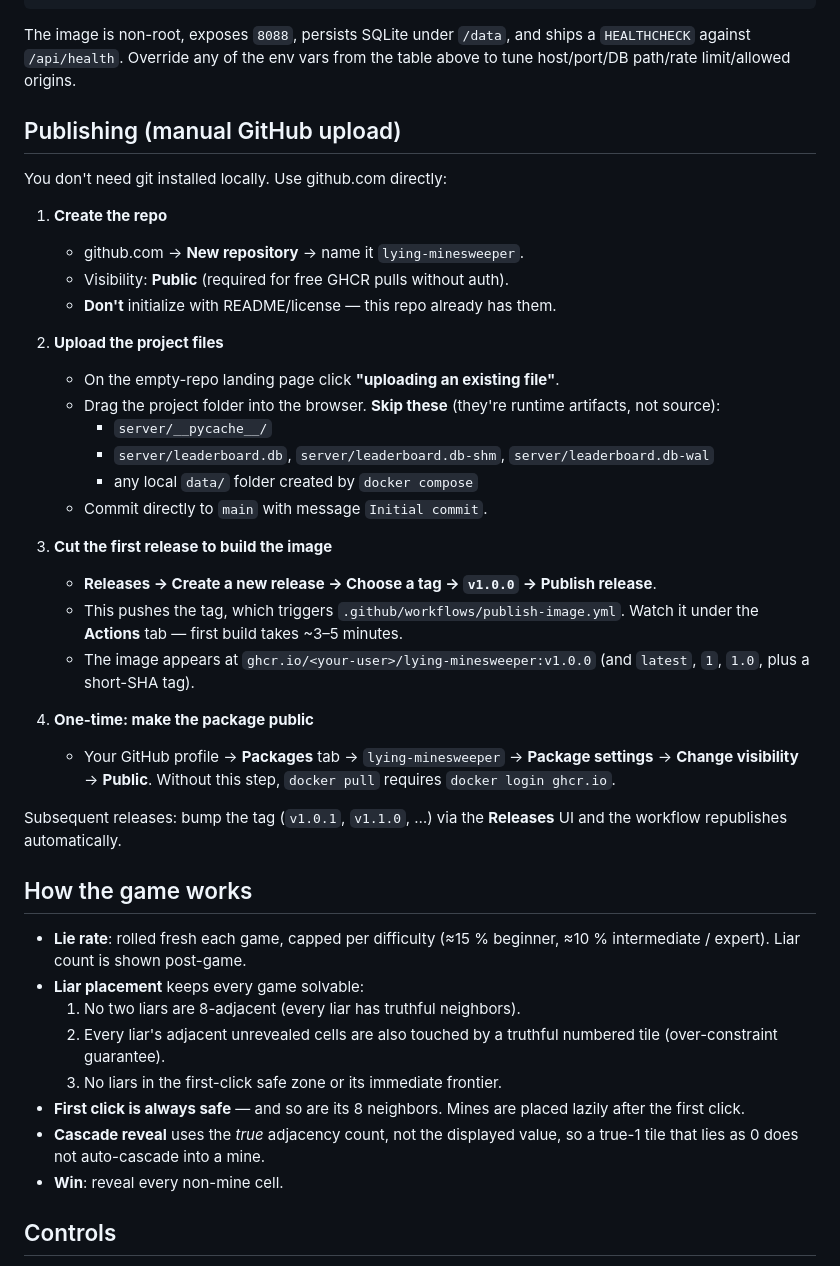
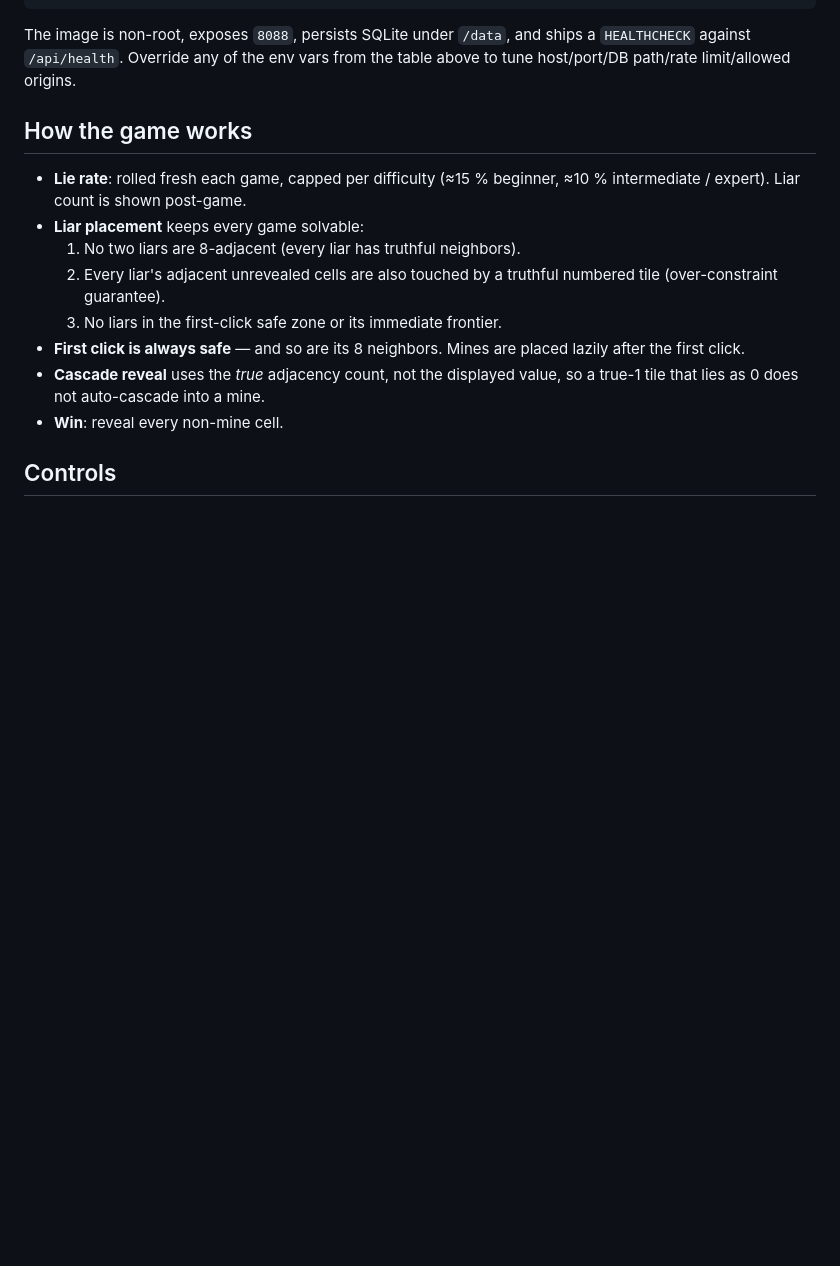
Before and after one commit to matthewoelke/lying-minesweeper, a Markdown page: README.md, the part around one of its changes. Rendered like a GitHub page; blank space fills up the shorter version.

```diff
--- a/README.md
+++ b/README.md
@@ -64,42 +64,6 @@ The image is non-root, exposes `8088`, persists SQLite under `/data`, and
 ships a `HEALTHCHECK` against `/api/health`. Override any of the env vars
 from the table above to tune host/port/DB path/rate limit/allowed origins.
 
-## Publishing (manual GitHub upload)
-
-You don't need git installed locally. Use github.com directly:
-
-1. **Create the repo**
-   - github.com → **New repository** → name it `lying-minesweeper`.
-   - Visibility: **Public** (required for free GHCR pulls without auth).
-   - **Don't** initialize with README/license — this repo already has them.
-
-2. **Upload the project files**
-   - On the empty-repo landing page click **"uploading an existing file"**.
-   - Drag the project folder into the browser. **Skip these** (they're
-     runtime artifacts, not source):
-     - `server/__pycache__/`
-     - `server/leaderboard.db`, `server/leaderboard.db-shm`,
-       `server/leaderboard.db-wal`
-     - any local `data/` folder created by `docker compose`
-   - Commit directly to `main` with message `Initial commit`.
-
-3. **Cut the first release to build the image**
-   - **Releases → Create a new release → Choose a tag → `v1.0.0` →
-     Publish release**.
-   - This pushes the tag, which triggers
-     `.github/workflows/publish-image.yml`. Watch it under the
-     **Actions** tab — first build takes ~3–5 minutes.
-   - The image appears at
-     `ghcr.io/<your-user>/lying-minesweeper:v1.0.0` (and `latest`,
-     `1`, `1.0`, plus a short-SHA tag).
-
-4. **One-time: make the package public**
-   - Your GitHub profile → **Packages** tab → `lying-minesweeper` →
-     **Package settings** → **Change visibility** → **Public**. Without
-     this step, `docker pull` requires `docker login ghcr.io`.
-
-Subsequent releases: bump the tag (`v1.0.1`, `v1.1.0`, …) via the
-**Releases** UI and the workflow republishes automatically.
 
 ## How the game works
 
```
Also changed, not shown: other parts of README.md (+0 -22 lines).
